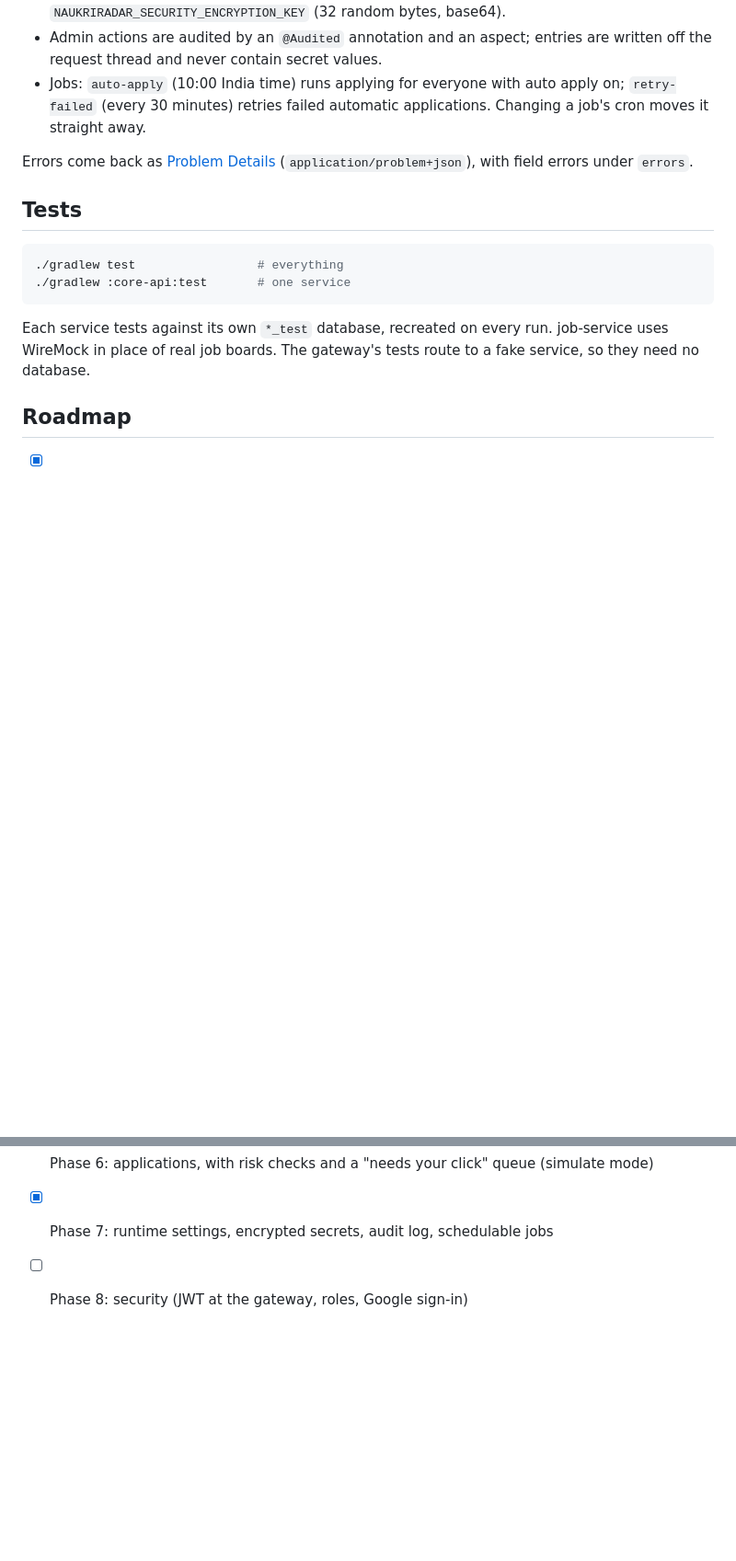
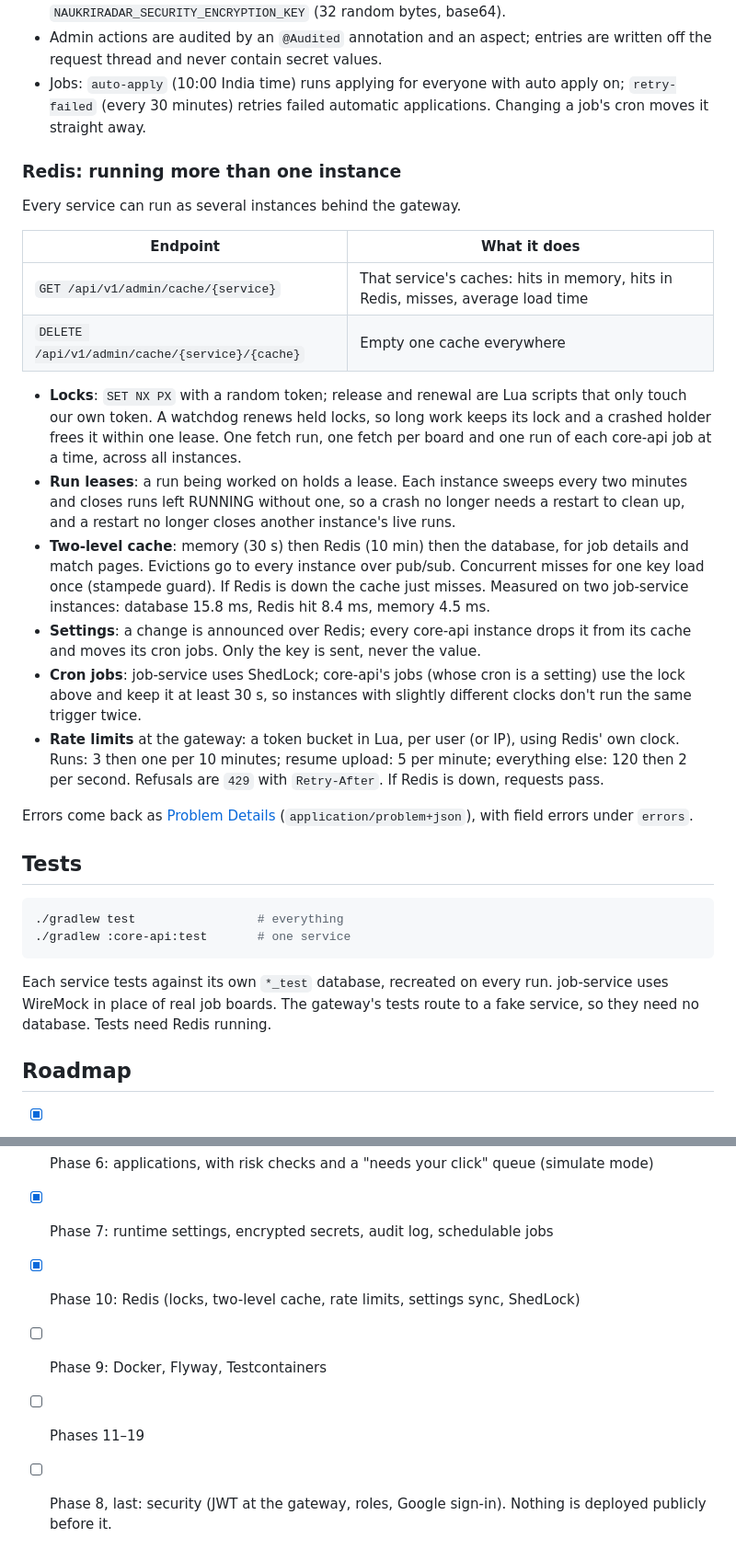
Before and after one commit to Satya2008/autoapply-backend, a Markdown page: README.md, 2 parts joined by grey strips. Shown at 92% size. Rendered like a GitHub page; blank space fills up the shorter version.

Commit message:
Document Redis features and reorder the roadmap

```diff
--- a/README.md
+++ b/README.md
@@ -215,6 +219,35 @@ apply to a job twice.
   `retry-failed` (every 30 minutes) retries failed automatic applications. Changing a
   job's cron moves it straight away.
 
+### Redis: running more than one instance
+
+Every service can run as several instances behind the gateway.
+
+| Endpoint | What it does |
+|---|---|
+| `GET /api/v1/admin/cache/{service}` | That service's caches: hits in memory, hits in Redis, misses, average load time |
+| `DELETE /api/v1/admin/cache/{service}/{cache}` | Empty one cache everywhere |
+
+- **Locks**: `SET NX PX` with a random token; release and renewal are Lua scripts that only
+  touch our own token. A watchdog renews held locks, so long work keeps its lock and a
+  crashed holder frees it within one lease. One fetch run, one fetch per board and one run
+  of each core-api job at a time, across all instances.
+- **Run leases**: a run being worked on holds a lease. Each instance sweeps every two
+  minutes and closes runs left RUNNING without one, so a crash no longer needs a restart
+  to clean up, and a restart no longer closes another instance's live runs.
+- **Two-level cache**: memory (30 s) then Redis (10 min) then the database, for job details
+  and match pages. Evictions go to every instance over pub/sub. Concurrent misses for one
+  key load once (stampede guard). If Redis is down the cache just misses.
+  Measured on two job-service instances: database 15.8 ms, Redis hit 8.4 ms, memory 4.5 ms.
+- **Settings**: a change is announced over Redis; every core-api instance drops it from its
+  cache and moves its cron jobs. Only the key is sent, never the value.
+- **Cron jobs**: job-service uses ShedLock; core-api's jobs (whose cron is a setting) use the
+  lock above and keep it at least 30 s, so instances with slightly different clocks don't
+  run the same trigger twice.
+- **Rate limits** at the gateway: a token bucket in Lua, per user (or IP), using Redis' own
+  clock. Runs: 3 then one per 10 minutes; resume upload: 5 per minute; everything else: 120
+  then 2 per second. Refusals are `429` with `Retry-After`. If Redis is down, requests pass.
+
 Errors come back as [Problem Details](https://www.rfc-editor.org/rfc/rfc9457)
 (`application/problem+json`), with field errors under `errors`.
 
@@ -227,7 +260,7 @@ Errors come back as [Problem Details](https://www.rfc-editor.org/rfc/rfc9457)
 
 Each service tests against its own `*_test` database, recreated on every run. job-service
 uses WireMock in place of real job boards. The gateway's
-tests route to a fake service, so they need no database.
+tests route to a fake service, so they need no database. Tests need Redis running.
 
 ## Roadmap
 
@@ -240,4 +273,8 @@ tests route to a fake service, so they need no database.
 - [x] Phase 5: matching-service, scoring jobs against a profile
 - [x] Phase 6: applications, with risk checks and a "needs your click" queue (simulate mode)
 - [x] Phase 7: runtime settings, encrypted secrets, audit log, schedulable jobs
-- [ ] Phase 8: security (JWT at the gateway, roles, Google sign-in)
+- [x] Phase 10: Redis (locks, two-level cache, rate limits, settings sync, ShedLock)
+- [ ] Phase 9: Docker, Flyway, Testcontainers
+- [ ] Phases 11–19
+- [ ] Phase 8, last: security (JWT at the gateway, roles, Google sign-in). Nothing is
+      deployed publicly before it.
```
Also changed, not shown: other parts of README.md (+4 -0 lines).
